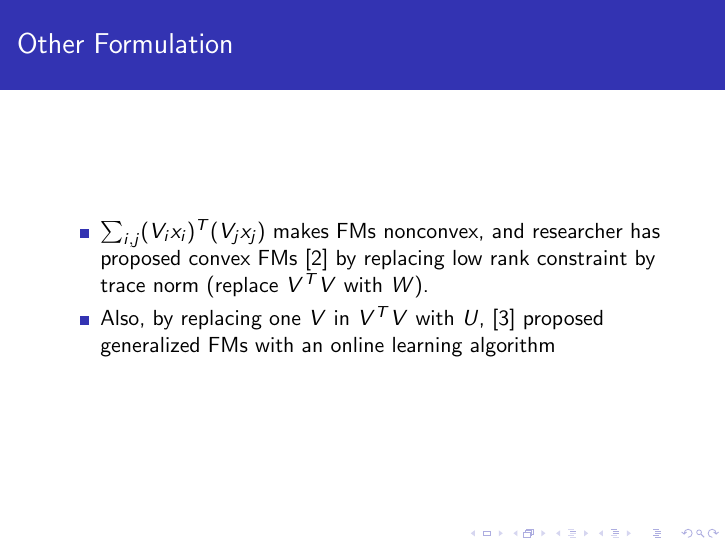
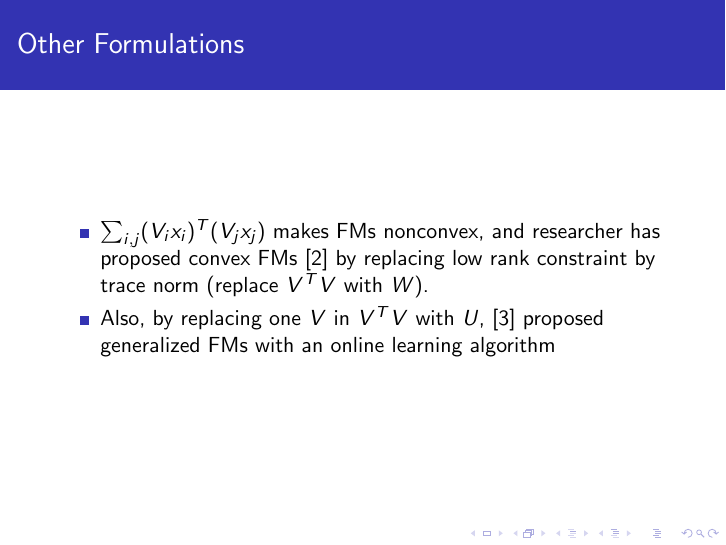
Before and after one commit to tonyabracadabra/Factorization-Machine-10725, LaTeX slides (presentation/slides.tex): page 4 of 20. Compiled offline with pdfLaTeX.

Commit message:
updated slides

```diff
--- a/presentation/slides.tex
+++ b/presentation/slides.tex
@@ -139,9 +139,9 @@ Carnegie Mellon University \\ % Your institution for the title page
     \end{itemize}
   \end{frame}
 
-  \subsection{Other Formulation}
+  \subsection{Other Formulations}
   \begin{frame}
-  \frametitle{Other Formulation}
+  \frametitle{Other Formulations}
     \begin{itemize}
       \item $\sum_{i, j} (V_ix_i)^T(V_jx_j)$ makes FMs nonconvex, and researcher has proposed convex FMs \cite{blondel2015convex} by replacing low rank constraint by trace norm (replace $V^TV$ with $W$).
       \item Also, by replacing one $V$ in $V^T V$ with $U$, \cite{lin2016non} proposed generalized FMs with an online learning algorithm
```
Also changed, not shown: presentation/slides.pdf.
